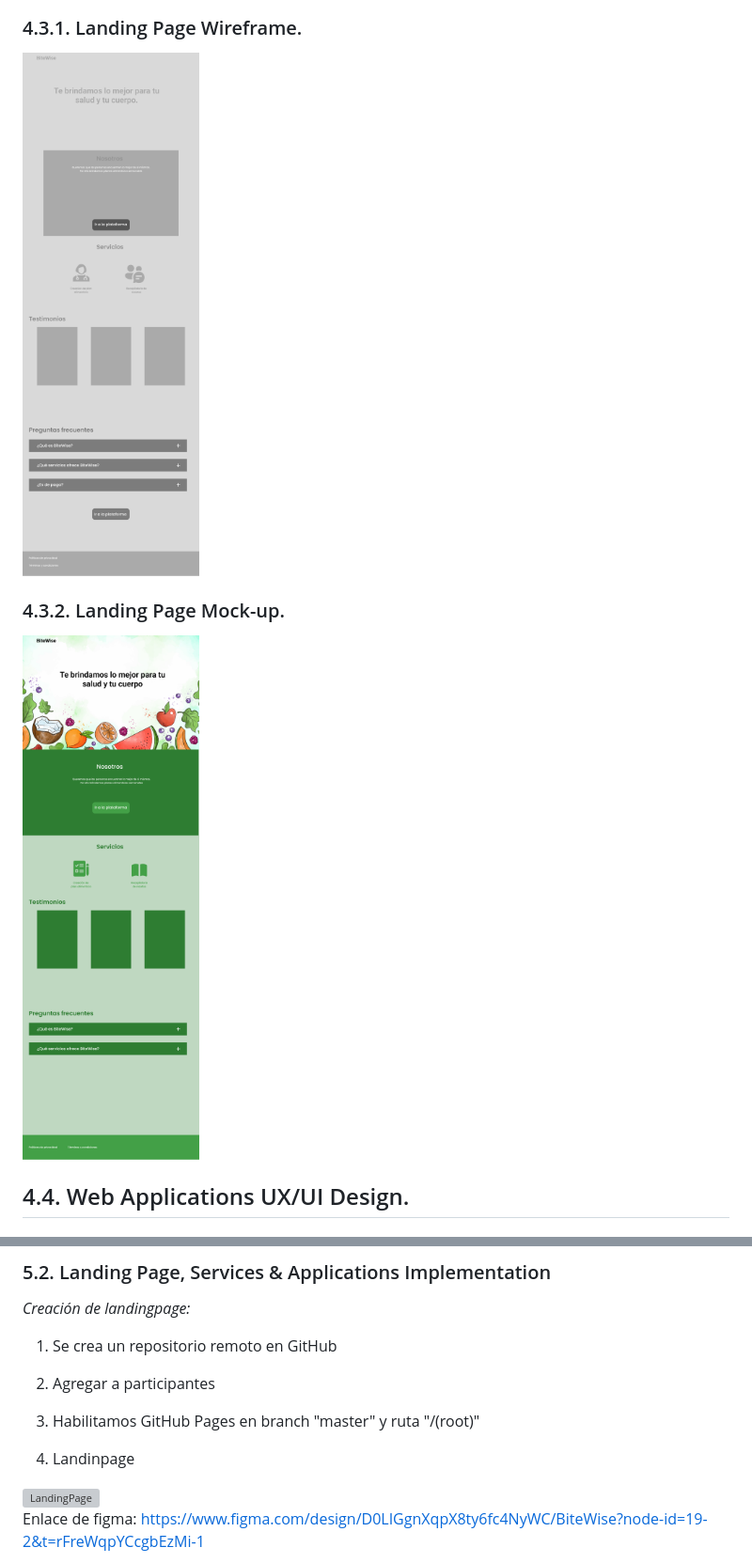
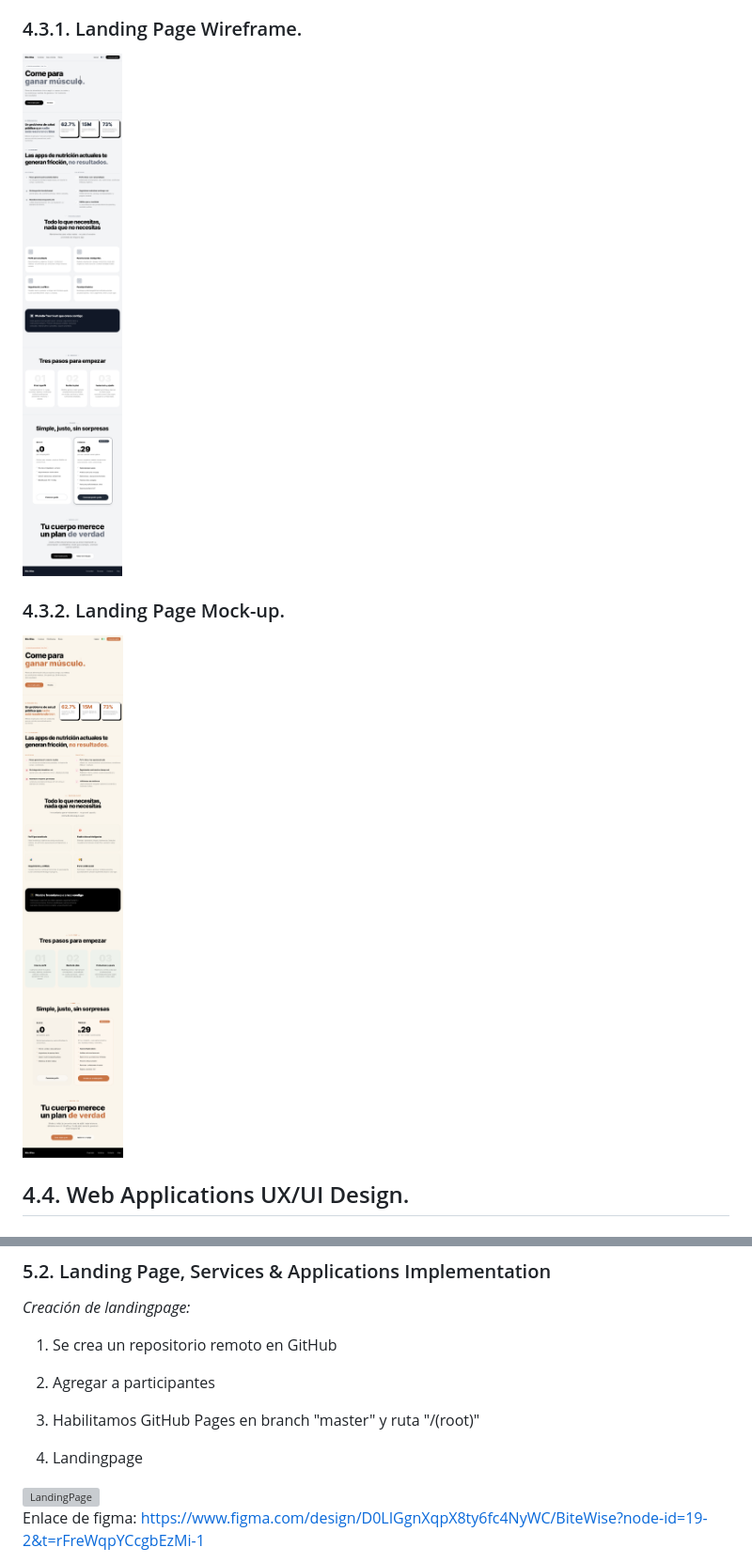
Before and after one commit to BiteWise-Grupo-OpenSource/Startup-Docs, a Markdown page: README.md, 2 parts joined by grey strips. Shown: that part at 94% size. Rendered like a GitHub page; pictures changed too: imagenes/mockup-landing.png, imagenes/wireframe-landing.png; grey boxes are pictures that could not be loaded.

Commit message:
docs: replace landing page images

```diff
--- a/README.md
+++ b/README.md
@@ -1406,7 +1406,7 @@ Finalmente, se garantizaron aspectos de seguridad y accesibilidad mediante el us
 
 3. Habilitamos GitHub Pages en branch "master" y ruta "/(root)"
 
-4. Landinpage
+4. Landingpage
 
 <img src="imagenes/landing-page.png" alt="LandingPage">
 
```
